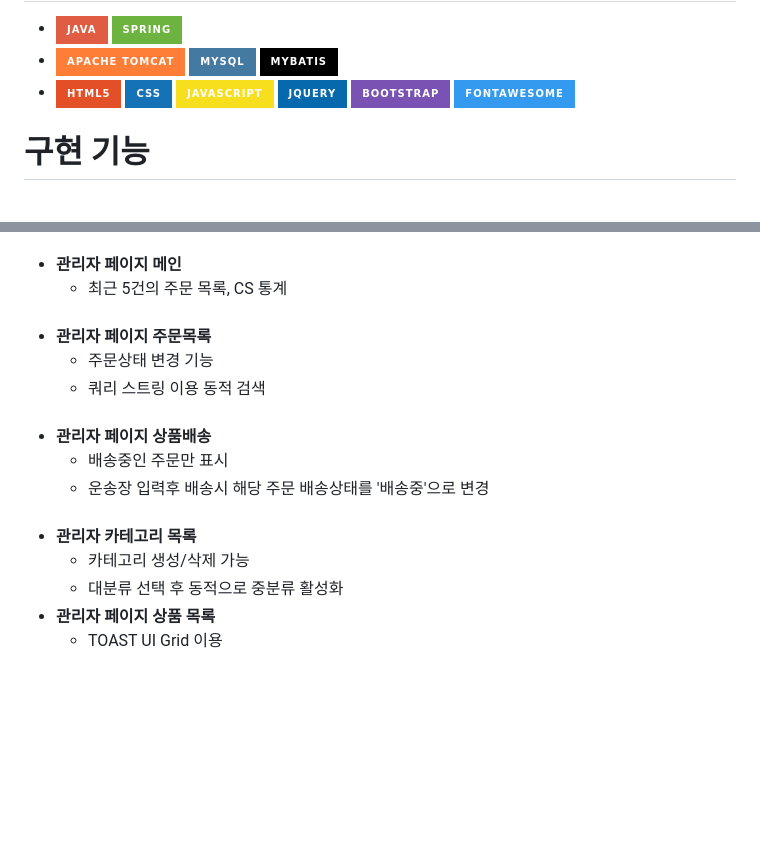
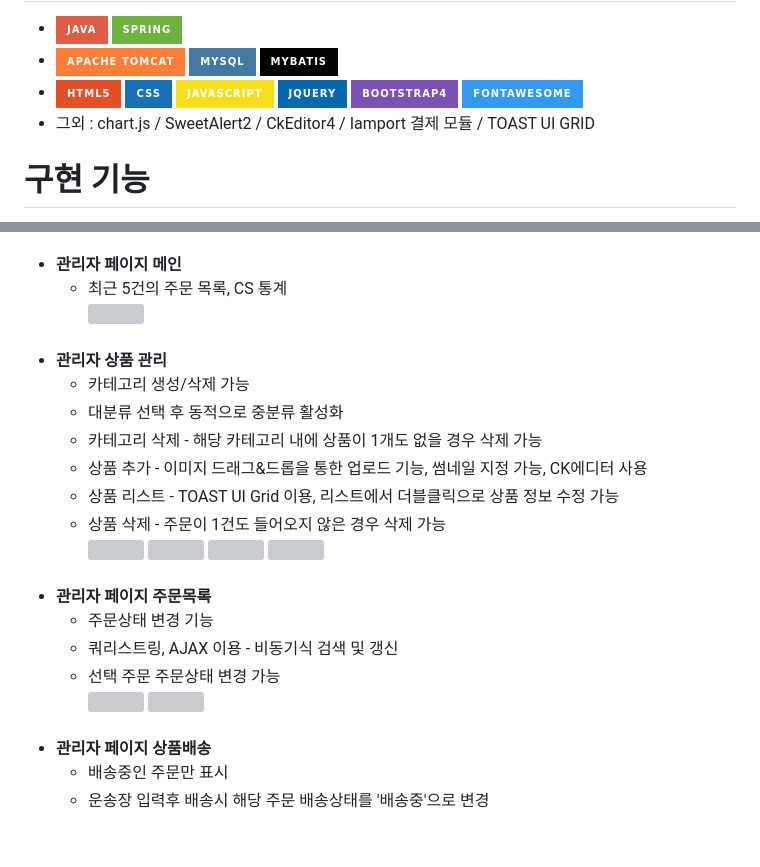
Before and after one commit to sdh534/javaweb6S, a Markdown page: README.md, 2 parts joined by grey strips. Rendered like a GitHub page; badges without logos; blank space fills up the shorter version; grey boxes are pictures that could not be loaded.

```diff
--- a/README.md
+++ b/README.md
@@ -20,8 +20,11 @@
       <img src="https://img.shields.io/badge/css-1572B6?style=for-the-badge&logo=css3&logoColor=white">
       <img src="https://img.shields.io/badge/javascript-F7DF1E?style=for-the-badge&logo=javascript&logoColor=black">
       <img src="https://img.shields.io/badge/jquery-0769AD?style=for-the-badge&logo=jquery&logoColor=white">
-      <img src="https://img.shields.io/badge/bootstrap-7952B3?style=for-the-badge&logo=bootstrap&logoColor=white">
+      <img src="https://img.shields.io/badge/bootstrap4-7952B3?style=for-the-badge&logo=bootstrap&logoColor=white">
       <img src="https://img.shields.io/badge/fontawesome-339AF0?style=for-the-badge&logo=fontawesome&logoColor=white">
+    </li>
+    <li>
+     그외 : chart.js / SweetAlert2 / CkEditor4 / Iamport 결제 모듈 / TOAST UI GRID
     </li>
 </ul>
 
@@ -169,10 +173,29 @@
         </li>
         <br/>
         <li>
+            <strong>관리자 상품 관리</strong>
+            <ul>
+                <li>카테고리 생성/삭제 가능</li>
+                <li>대분류 선택 후 동적으로 중분류 활성화</li>
+                <li>카테고리 삭제 - 해당 카테고리 내에 상품이 1개도 없을 경우 삭제 가능</li>
+                <li>상품 추가 - 이미지 드래그&드롭을 통한 업로드 기능, 썸네일 지정 가능, CK에디터 사용</li>
+                <li>상품 리스트 - TOAST UI Grid 이용, 리스트에서 더블클릭으로 상품 정보 수정 가능</li>
+                <li>상품 삭제 - 주문이 1건도 들어오지 않은 경우 삭제 가능</li>
+                <img src="https://i.imgur.com/BXLgIqG.png" width="500px">
+                <img src="https://imgur.com/MeEavtF.png" width="500px">
+                <img src="https://i.imgur.com/BXLgIqG.png" width="500px">
+                <img src="https://imgur.com/hiJZIqM.png" width="500px">
+            </ul>
+        </li>
+         <br/>
+        <li>
             <strong>관리자 페이지 주문목록</strong>
             <ul>
                 <li>주문상태 변경 기능</li>
-                <li>쿼리 스트링 이용 동적 검색</li>
+                <li>쿼리스트링, AJAX 이용 - 비동기식 검색 및 갱신</li>
+                <li>선택 주문 주문상태 변경 가능</li>
+                <img src="https://imgur.com/EEiPcdp.png" width="500px">
+                <img src="https://imgur.com/IZeVU0j.png" width="500px">
             </ul>
         </li>
         <br/>
@@ -184,19 +207,6 @@
             </ul>
         </li>
         <br/>
-        <li>
-            <strong>관리자 카테고리 목록</strong>
-            <ul>
-                <li>카테고리 생성/삭제 가능</li>
-                <li>대분류 선택 후 동적으로 중분류 활성화</li>
-            </ul>
-        </li>
-        <li>
-            <strong>관리자 페이지 상품 목록</strong>
-            <ul>
-                <li>TOAST UI Grid 이용</li>
-            </ul>
-        </li>
     </ul>
 </div>
 <br/>
```
Also changed, not shown: other parts of README.md (+15 -14 lines).
